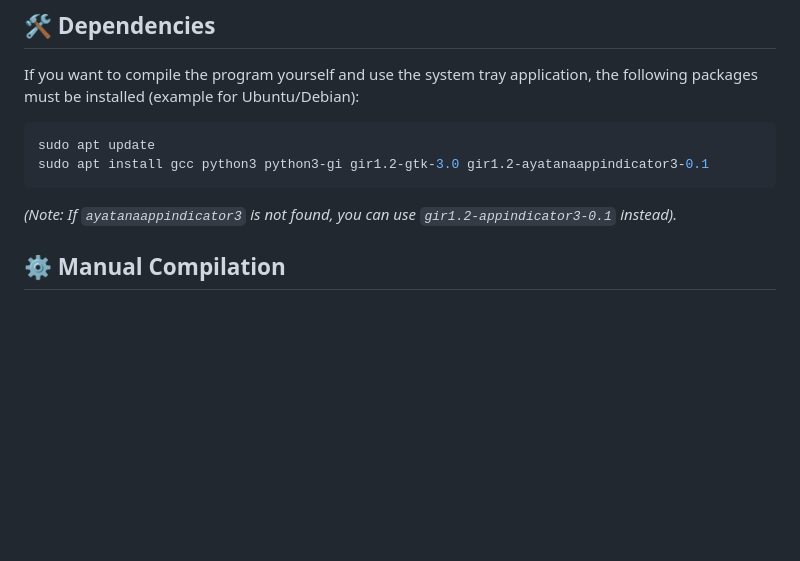
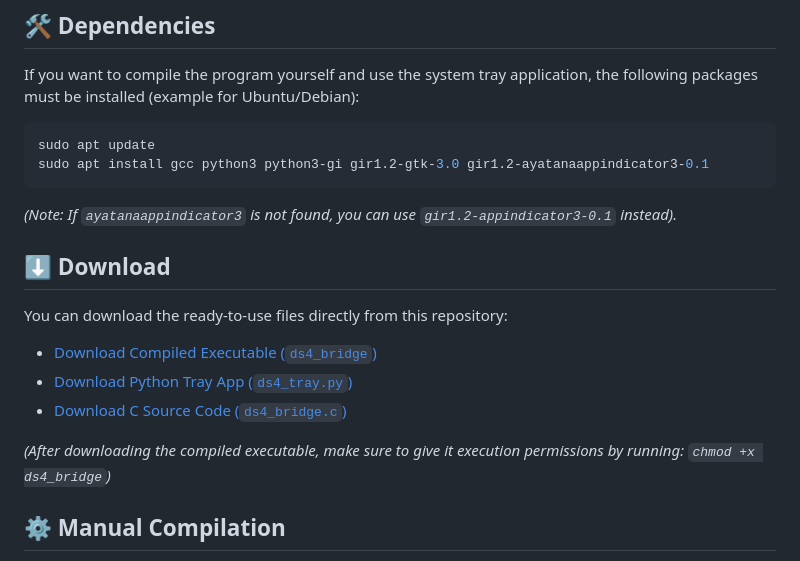
Before and after one commit to engineer948/ds4-bridge-linux, a Markdown page: README.md, the part around the change. Rendered like a GitHub page; blank space fills up the shorter version.

````diff
--- a/README.md
+++ b/README.md
@@ -25,6 +25,15 @@ sudo apt update
 sudo apt install gcc python3 python3-gi gir1.2-gtk-3.0 gir1.2-ayatanaappindicator3-0.1
 ```
 *(Note: If `ayatanaappindicator3` is not found, you can use `gir1.2-appindicator3-0.1` instead).*
+
+## ⬇️ Download
+
+You can download the ready-to-use files directly from this repository:
+* [Download Compiled Executable (`ds4_bridge`)](https://github.com/engineer948/ds4aze/raw/main/ds4_bridge)
+* [Download Python Tray App (`ds4_tray.py`)](https://github.com/engineer948/ds4aze/raw/main/ds4_tray.py)
+* [Download C Source Code (`ds4_bridge.c`)](https://github.com/engineer948/ds4aze/raw/main/ds4_bridge.c)
+
+*(After downloading the compiled executable, make sure to give it execution permissions by running: `chmod +x ds4_bridge`)*
 
 ## ⚙️ Manual Compilation
 
````
